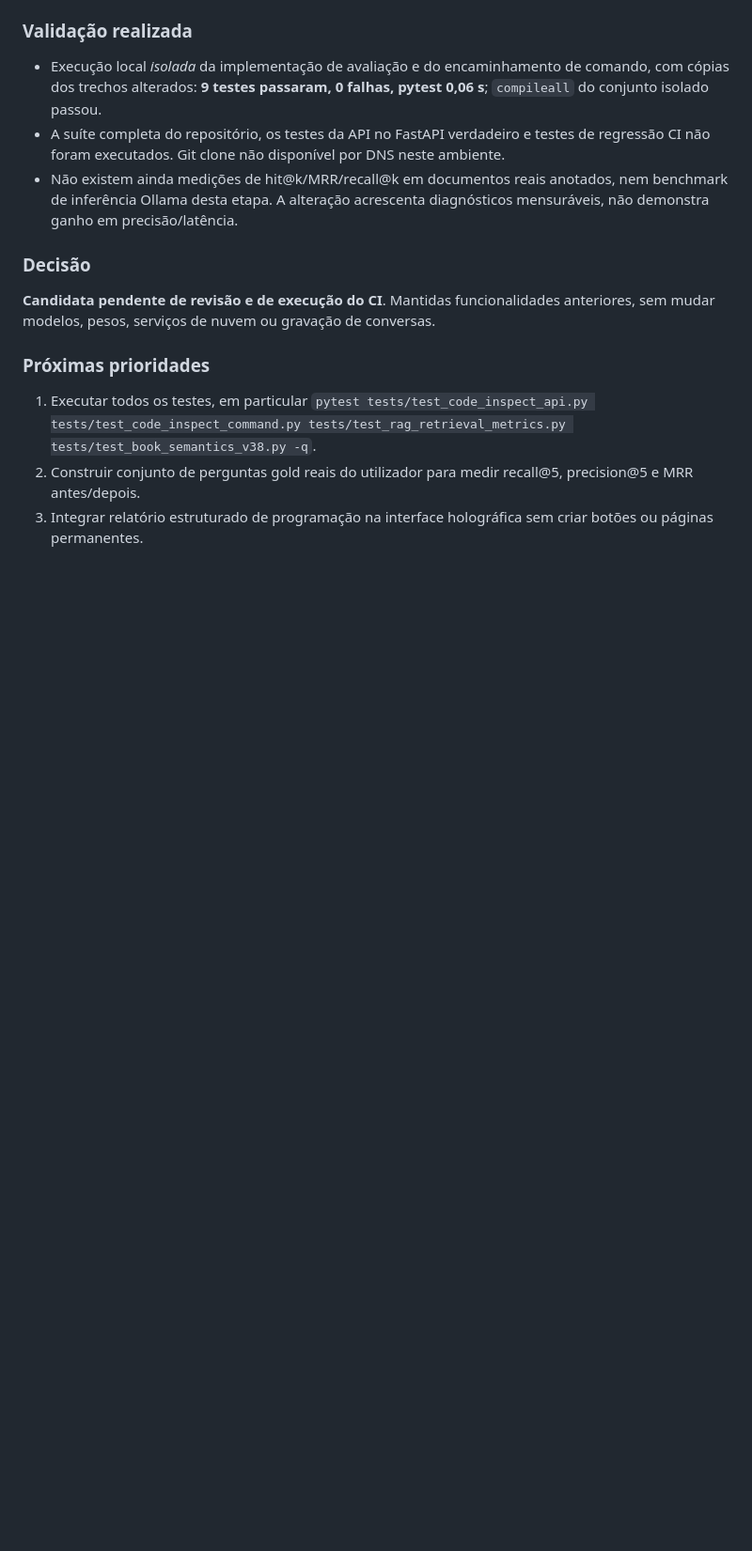
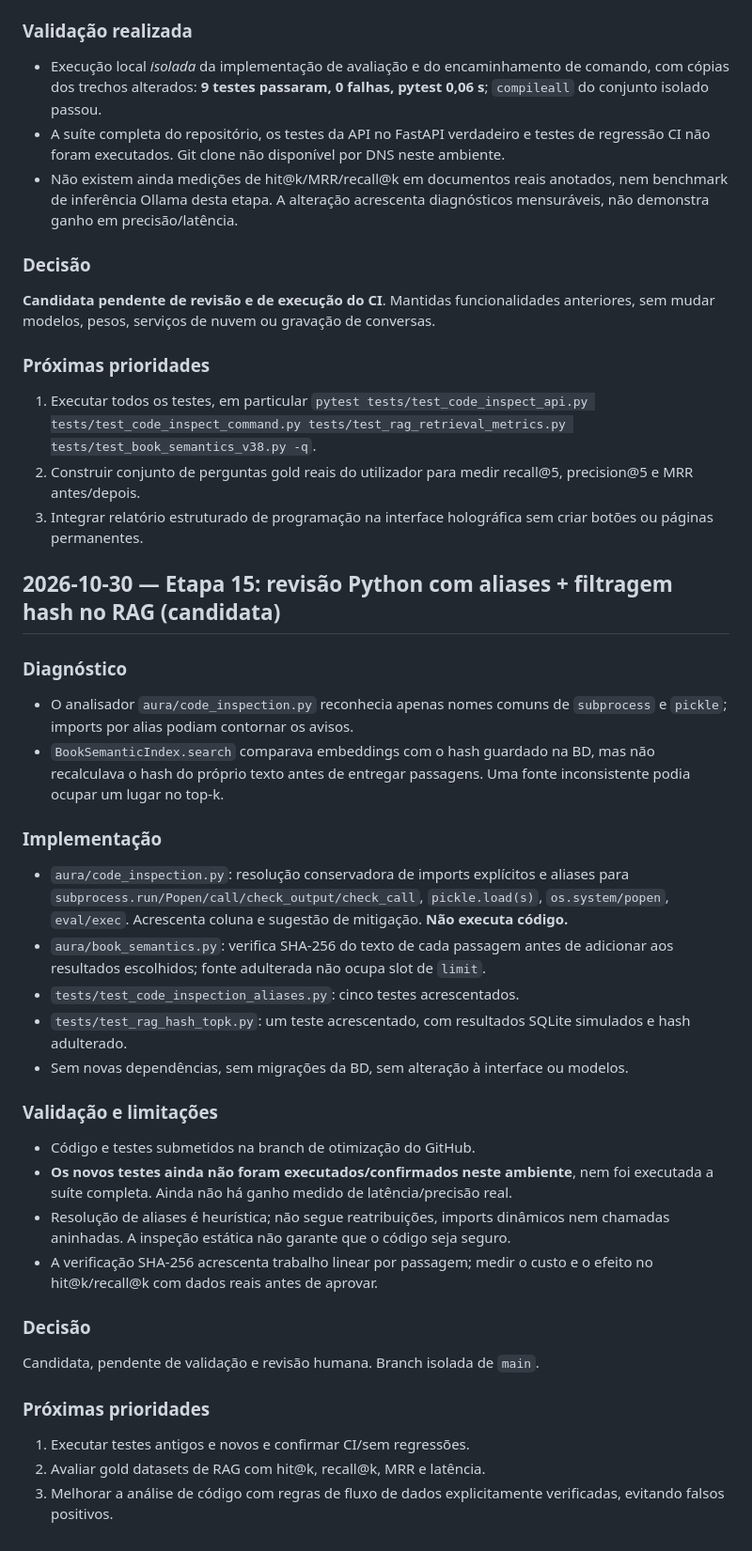
Before and after one commit to Diogofgg05/Expecto-Assistant, a Markdown page: docs/PERFORMANCE_EVOLUTION_LOG.md, the part around the change. Shown at 94% size. GitHub-like rendering; blank space fills up the shorter version.

Commit message:
docs: record stage 15 alias-aware code review and RAG hash filtering

```diff
--- a/docs/PERFORMANCE_EVOLUTION_LOG.md
+++ b/docs/PERFORMANCE_EVOLUTION_LOG.md
@@ -239,3 +239,30 @@ O módulo estático `code_inspection.inspect_python` não tinha entrada pela API
 1. Executar todos os testes, em particular `pytest tests/test_code_inspect_api.py tests/test_code_inspect_command.py tests/test_rag_retrieval_metrics.py tests/test_book_semantics_v38.py -q`.
 2. Construir conjunto de perguntas gold reais do utilizador para medir recall@5, precision@5 e MRR antes/depois.
 3. Integrar relatório estruturado de programação na interface holográfica sem criar botões ou páginas permanentes.
+
+## 2026-10-30 — Etapa 15: revisão Python com aliases + filtragem hash no RAG (candidata)
+
+### Diagnóstico
+- O analisador `aura/code_inspection.py` reconhecia apenas nomes comuns de `subprocess` e `pickle`; imports por alias podiam contornar os avisos.
+- `BookSemanticIndex.search` comparava embeddings com o hash guardado na BD, mas não recalculava o hash do próprio texto antes de entregar passagens. Uma fonte inconsistente podia ocupar um lugar no top-k.
+
+### Implementação
+- `aura/code_inspection.py`: resolução conservadora de imports explícitos e aliases para `subprocess.run/Popen/call/check_output/check_call`, `pickle.load(s)`, `os.system/popen`, `eval/exec`. Acrescenta coluna e sugestão de mitigação. **Não executa código.**
+- `aura/book_semantics.py`: verifica SHA-256 do texto de cada passagem antes de adicionar aos resultados escolhidos; fonte adulterada não ocupa slot de `limit`.
+- `tests/test_code_inspection_aliases.py`: cinco testes acrescentados.
+- `tests/test_rag_hash_topk.py`: um teste acrescentado, com resultados SQLite simulados e hash adulterado.
+- Sem novas dependências, sem migrações da BD, sem alteração à interface ou modelos.
+
+### Validação e limitações
+- Código e testes submetidos na branch de otimização do GitHub.
+- **Os novos testes ainda não foram executados/confirmados neste ambiente**, nem foi executada a suíte completa. Ainda não há ganho medido de latência/precisão real.
+- Resolução de aliases é heurística; não segue reatribuições, imports dinâmicos nem chamadas aninhadas. A inspeção estática não garante que o código seja seguro.
+- A verificação SHA-256 acrescenta trabalho linear por passagem; medir o custo e o efeito no hit@k/recall@k com dados reais antes de aprovar.
+
+### Decisão
+Candidata, pendente de validação e revisão humana. Branch isolada de `main`.
+
+### Próximas prioridades
+1. Executar testes antigos e novos e confirmar CI/sem regressões.
+2. Avaliar gold datasets de RAG com hit@k, recall@k, MRR e latência.
+3. Melhorar a análise de código com regras de fluxo de dados explicitamente verificadas, evitando falsos positivos.
```
